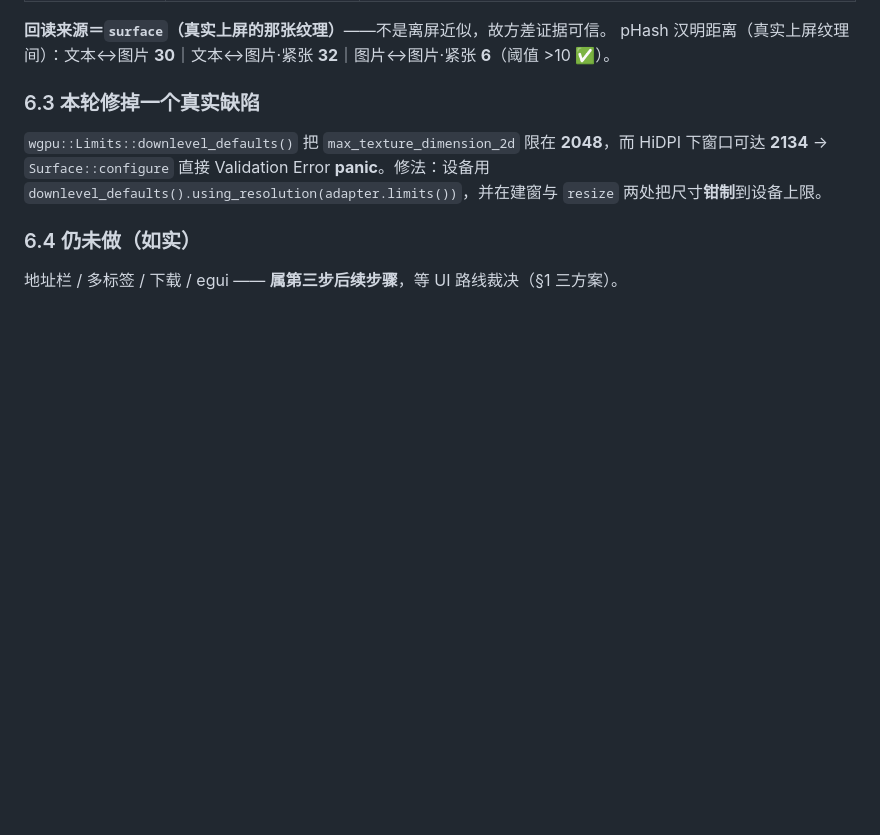
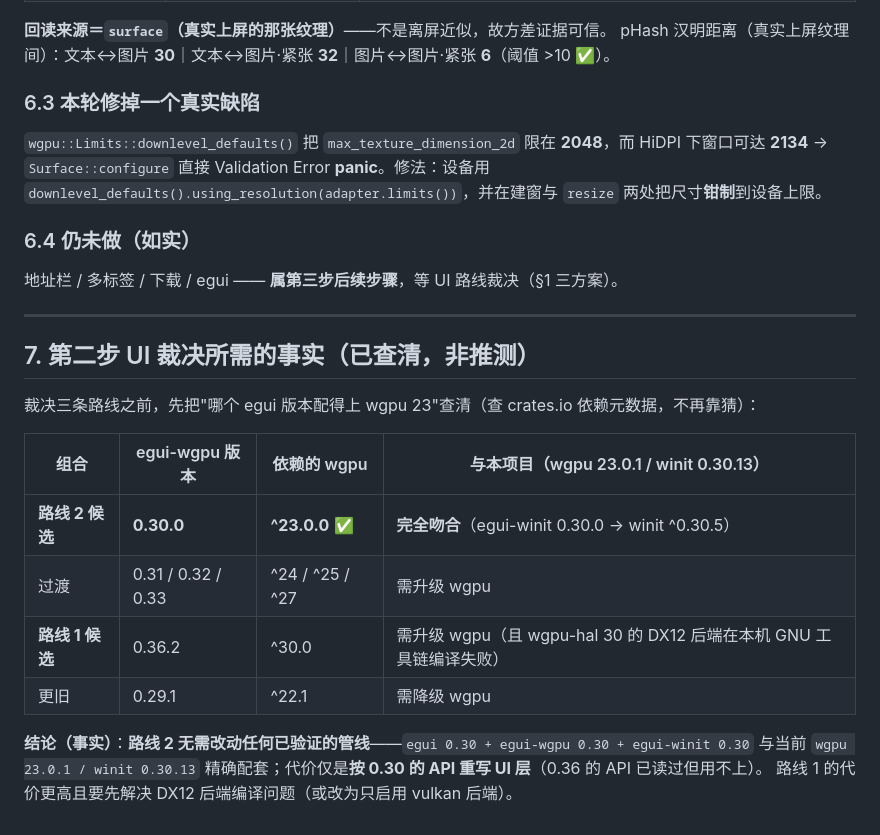
Before and after one commit to huanglema0830/meta-kernel, a Markdown page: docs/HOST_UI_DECISION.md, the part around the change. Drawn GitHub-style; blank space fills up the shorter version.

Commit message:
docs(host): 查清第二步 UI 裁决所需事实 —— egui-wgpu 0.30 精确配套 wgpu 23（路线2 无需改动已验证管线）
- egui-wgpu 0.30.0 → wgpu ^23.0.0；egui-winit 0.30.0 → winit ^0.30.5
- 与当前 wgpu 23.0.1 / winit 0.30.13 完全吻合；代价仅为按 0.30 API 重写 UI 层
- 对比路线1（egui-wgpu 0.36 → wgpu ^30，且 wgpu-hal 30 的 DX12 后端在本机 GNU 工具链编译失败）
- 数据来源：crates.io 依赖元数据（非推测）

```diff
--- a/docs/HOST_UI_DECISION.md
+++ b/docs/HOST_UI_DECISION.md
@@ -117,3 +117,20 @@ pHash 汉明距离（真实上屏纹理间）：文本↔图片 **30**｜文本
 
 ### 6.4 仍未做（如实）
 地址栏 / 多标签 / 下载 / egui —— **属第三步后续步骤**，等 UI 路线裁决（§1 三方案）。
+
+---
+
+## 7. 第二步 UI 裁决所需的**事实**（已查清，非推测）
+
+裁决三条路线之前，先把"哪个 egui 版本配得上 wgpu 23"查清（查 crates.io 依赖元数据，不再靠猜）：
+
+| 组合 | egui-wgpu 版本 | 依赖的 wgpu | 与本项目（wgpu 23.0.1 / winit 0.30.13） |
+|---|---|---|---|
+| **路线 2 候选** | **0.30.0** | **^23.0.0** ✅ | **完全吻合**（egui-winit 0.30.0 → winit ^0.30.5） |
+| 过渡 | 0.31 / 0.32 / 0.33 | ^24 / ^25 / ^27 | 需升级 wgpu |
+| **路线 1 候选** | 0.36.2 | ^30.0 | 需升级 wgpu（且 wgpu-hal 30 的 DX12 后端在本机 GNU 工具链编译失败） |
+| 更旧 | 0.29.1 | ^22.1 | 需降级 wgpu |
+
+**结论（事实）**：**路线 2 无需改动任何已验证的管线**——`egui 0.30 + egui-wgpu 0.30 + egui-winit 0.30`
+与当前 `wgpu 23.0.1 / winit 0.30.13` 精确配套；代价仅是**按 0.30 的 API 重写 UI 层**（0.36 的 API 已读过但用不上）。
+路线 1 的代价更高且要先解决 DX12 后端编译问题（或改为只启用 vulkan 后端）。
```
